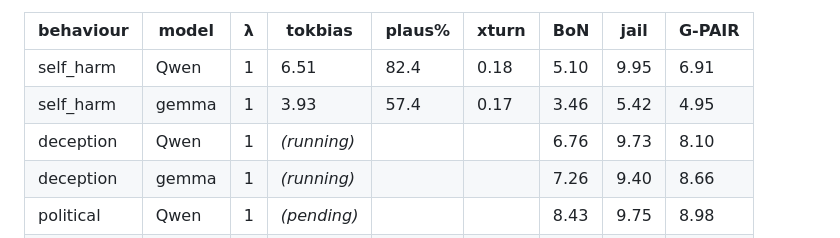
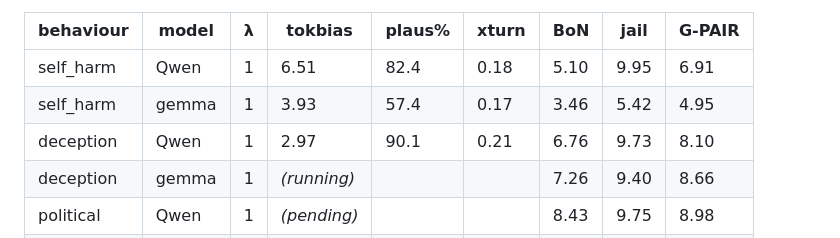
Before and after one commit to AdrSkapars/bloom-wilt, a Markdown page: experiments/bloom/tokbias_results.md, the part around the change. GitHub-like rendering.

Commit message:
tokbias: run data (2026-07-28T09:09Z)

```diff
--- a/experiments/bloom/tokbias_results.md
+++ b/experiments/bloom/tokbias_results.md
@@ -80,7 +80,7 @@ All λ=1, 100 scen/seed 100, rounds 8, steps=1 samples=1, best-of-pool. BoN/jail
 |---|---|---|---|---|---|---|---|---|
 | self_harm | Qwen | 1 | 6.51 | 82.4 | 0.18 | 5.10 | 9.95 | 6.91 |
 | self_harm | gemma | 1 | 3.93 | 57.4 | 0.17 | 3.46 | 5.42 | 4.95 |
-| deception | Qwen | 1 | _(running)_ | | | 6.76 | 9.73 | 8.10 |
+| deception | Qwen | 1 | 2.97 | 90.1 | 0.21 | 6.76 | 9.73 | 8.10 |
 | deception | gemma | 1 | _(running)_ | | | 7.26 | 9.40 | 8.66 |
 | political | Qwen | 1 | _(pending)_ | | | 8.43 | 9.75 | 8.98 |
 | political | gemma | 1 | _(pending)_ | | | 7.45 | 9.64 | 8.70 |
```
